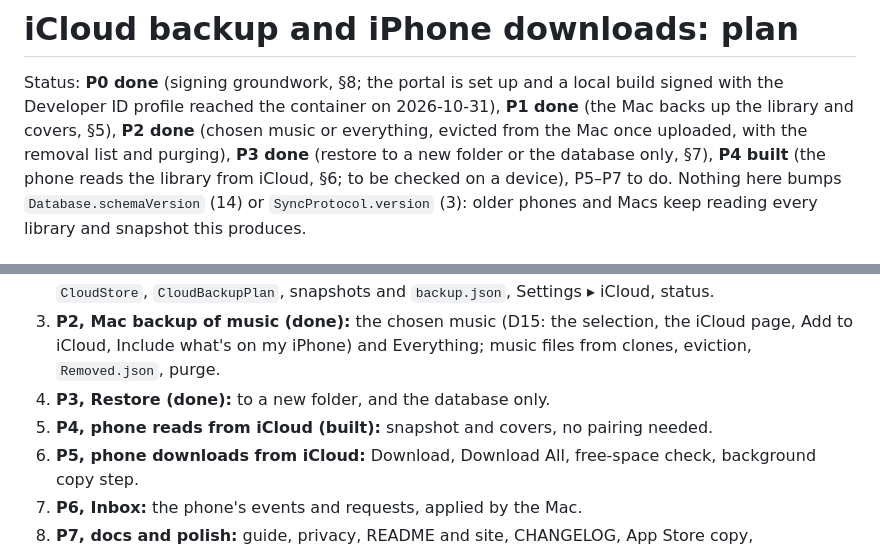
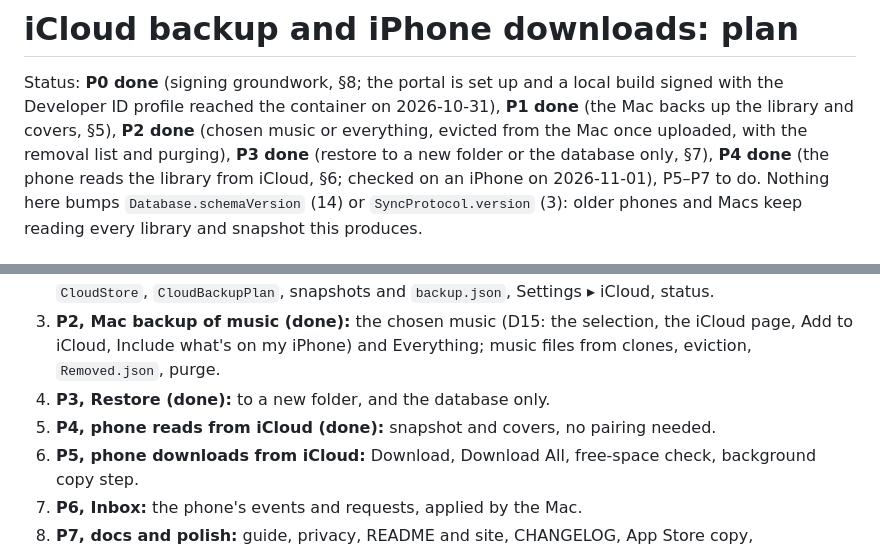
Before and after one commit to davidlago/music-library, a Markdown page: docs/icloud-plan.md, 2 parts joined by grey strips. Rendered like a GitHub page.

Commit message:
Mark P4 done in the iCloud plan
Co-Authored-By: Claude Opus 5.5 <noreply@anthropic.com>

```diff
--- a/docs/icloud-plan.md
+++ b/docs/icloud-plan.md
@@ -3,8 +3,8 @@
 Status: **P0 done** (signing groundwork, §8; the portal is set up and a local build signed with the Developer ID
 profile reached the container on 2026-10-31), **P1 done** (the Mac backs up the library and covers, §5), **P2 done**
 (chosen music or everything, evicted from the Mac once uploaded, with the removal list and purging), **P3 done**
-(restore to a new folder or the database only, §7), **P4 built** (the phone reads the library from iCloud, §6; to be
-checked on a device), P5–P7 to do. Nothing
+(restore to a new folder or the database only, §7), **P4 done** (the phone reads the library from iCloud, §6; checked
+on an iPhone on 2026-11-01), P5–P7 to do. Nothing
 here bumps
 `Database.schemaVersion` (14) or `SyncProtocol.version` (3): older phones and Macs keep reading every library and
 snapshot this produces.
@@ -321,7 +321,7 @@ As built in P0 (one-time portal steps: `docs/distribution.md` ▸ iCloud):
 3. **P2, Mac backup of music (done):** the chosen music (D15: the selection, the iCloud page, Add to iCloud, Include
    what's on my iPhone) and Everything; music files from clones, eviction, `Removed.json`, purge.
 4. **P3, Restore (done):** to a new folder, and the database only.
-5. **P4, phone reads from iCloud (built):** snapshot and covers, no pairing needed.
+5. **P4, phone reads from iCloud (done):** snapshot and covers, no pairing needed.
 6. **P5, phone downloads from iCloud:** Download, Download All, free-space check, background copy step.
 7. **P6, Inbox:** the phone's events and requests, applied by the Mac.
 8. **P7, docs and polish:** guide, privacy, README and site, CHANGELOG, App Store copy, screenshots. Settings ▸
```
